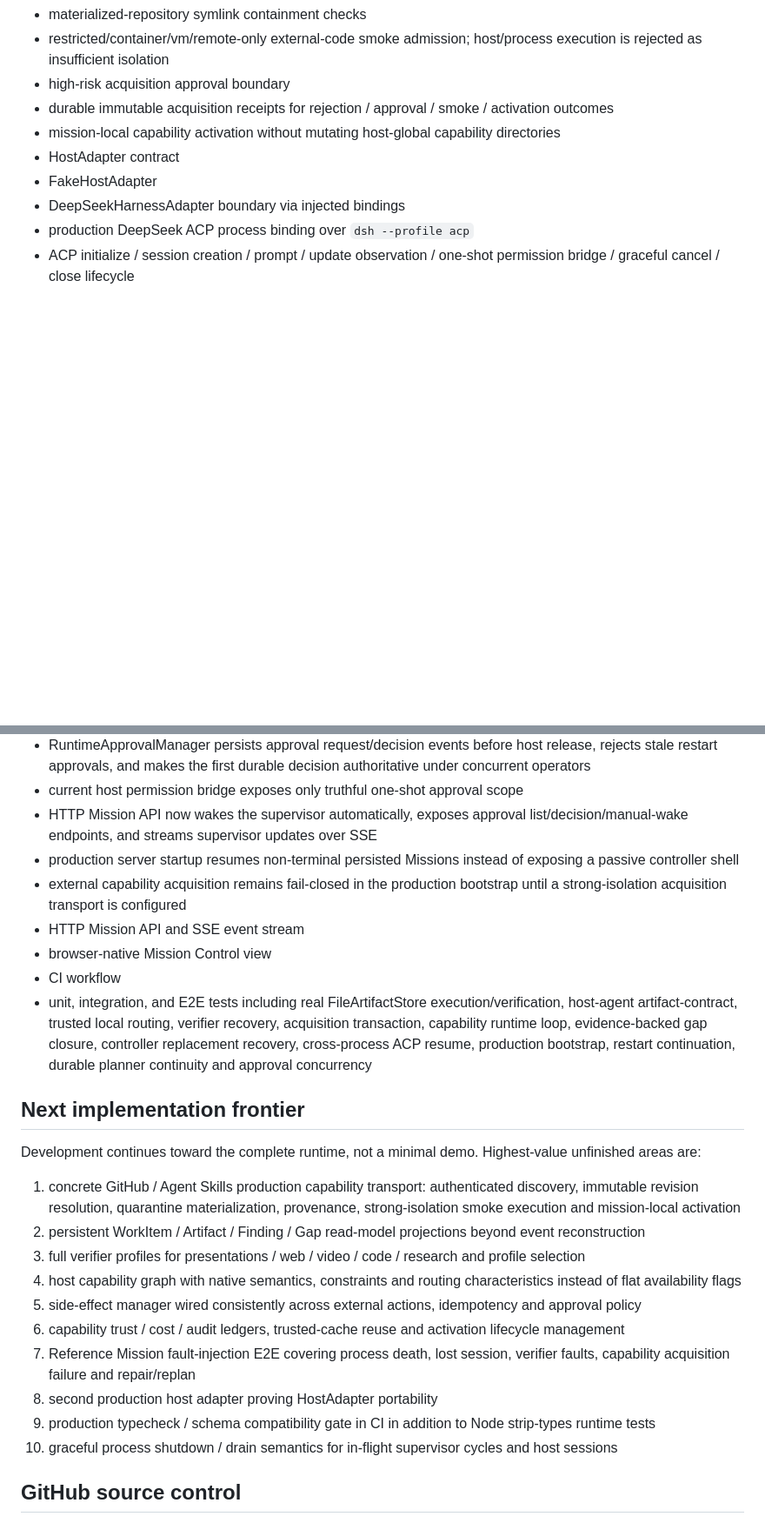
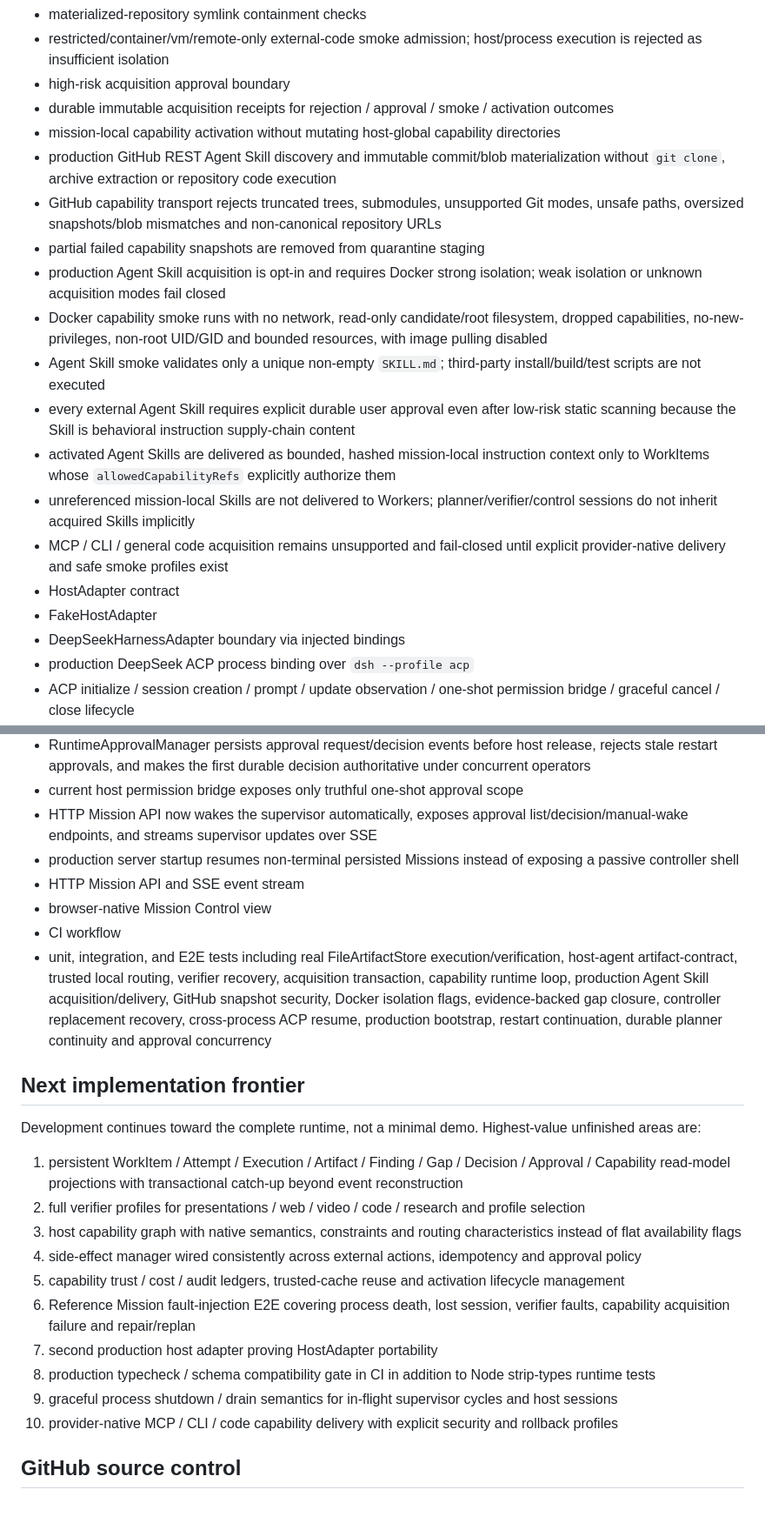
Before and after one commit to seekpura/Mission, a Markdown page: CURRENT_STATUS.md, 2 parts joined by grey strips. Shown at 87% size. Rendered like a GitHub page; blank space fills up the shorter version.

Commit message:
docs: record production Agent Skill acquisition

```diff
--- a/CURRENT_STATUS.md
+++ b/CURRENT_STATUS.md
@@ -69,6 +69,16 @@ Architecture Freeze F0-F8 + Implementation Freeze 1.
 - high-risk acquisition approval boundary
 - durable immutable acquisition receipts for rejection / approval / smoke / activation outcomes
 - mission-local capability activation without mutating host-global capability directories
+- production GitHub REST Agent Skill discovery and immutable commit/blob materialization without `git clone`, archive extraction or repository code execution
+- GitHub capability transport rejects truncated trees, submodules, unsupported Git modes, unsafe paths, oversized snapshots/blob mismatches and non-canonical repository URLs
+- partial failed capability snapshots are removed from quarantine staging
+- production Agent Skill acquisition is opt-in and requires Docker strong isolation; weak isolation or unknown acquisition modes fail closed
+- Docker capability smoke runs with no network, read-only candidate/root filesystem, dropped capabilities, no-new-privileges, non-root UID/GID and bounded resources, with image pulling disabled
+- Agent Skill smoke validates only a unique non-empty `SKILL.md`; third-party install/build/test scripts are not executed
+- every external Agent Skill requires explicit durable user approval even after low-risk static scanning because the Skill is behavioral instruction supply-chain content
+- activated Agent Skills are delivered as bounded, hashed mission-local instruction context only to WorkItems whose `allowedCapabilityRefs` explicitly authorize them
+- unreferenced mission-local Skills are not delivered to Workers; planner/verifier/control sessions do not inherit acquired Skills implicitly
+- MCP / CLI / general code acquisition remains unsupported and fail-closed until explicit provider-native delivery and safe smoke profiles exist
 - HostAdapter contract
 - FakeHostAdapter
 - DeepSeekHarnessAdapter boundary via injected bindings
@@ -90,26 +100,25 @@ Architecture Freeze F0-F8 + Implementation Freeze 1.
 - current host permission bridge exposes only truthful one-shot approval scope
 - HTTP Mission API now wakes the supervisor automatically, exposes approval list/decision/manual-wake endpoints, and streams supervisor updates over SSE
 - production server startup resumes non-terminal persisted Missions instead of exposing a passive controller shell
-- external capability acquisition remains fail-closed in the production bootstrap until a strong-isolation acquisition transport is configured
 - HTTP Mission API and SSE event stream
 - browser-native Mission Control view
 - CI workflow
-- unit, integration, and E2E tests including real FileArtifactStore execution/verification, host-agent artifact-contract, trusted local routing, verifier recovery, acquisition transaction, capability runtime loop, evidence-backed gap closure, controller replacement recovery, cross-process ACP resume, production bootstrap, restart continuation, durable planner continuity and approval concurrency
+- unit, integration, and E2E tests including real FileArtifactStore execution/verification, host-agent artifact-contract, trusted local routing, verifier recovery, acquisition transaction, capability runtime loop, production Agent Skill acquisition/delivery, GitHub snapshot security, Docker isolation flags, evidence-backed gap closure, controller replacement recovery, cross-process ACP resume, production bootstrap, restart continuation, durable planner continuity and approval concurrency
 
 ## Next implementation frontier
 
 Development continues toward the complete runtime, not a minimal demo. Highest-value unfinished areas are:
 
-1. concrete GitHub / Agent Skills production capability transport: authenticated discovery, immutable revision resolution, quarantine materialization, provenance, strong-isolation smoke execution and mission-local activation
-2. persistent WorkItem / Artifact / Finding / Gap read-model projections beyond event reconstruction
-3. full verifier profiles for presentations / web / video / code / research and profile selection
-4. host capability graph with native semantics, constraints and routing characteristics instead of flat availability flags
-5. side-effect manager wired consistently across external actions, idempotency and approval policy
-6. capability trust / cost / audit ledgers, trusted-cache reuse and activation lifecycle management
-7. Reference Mission fault-injection E2E covering process death, lost session, verifier faults, capability acquisition failure and repair/replan
-8. second production host adapter proving HostAdapter portability
-9. production typecheck / schema compatibility gate in CI in addition to Node strip-types runtime tests
-10. graceful process shutdown / drain semantics for in-flight supervisor cycles and host sessions
+1. persistent WorkItem / Attempt / Execution / Artifact / Finding / Gap / Decision / Approval / Capability read-model projections with transactional catch-up beyond event reconstruction
+2. full verifier profiles for presentations / web / video / code / research and profile selection
+3. host capability graph with native semantics, constraints and routing characteristics instead of flat availability flags
+4. side-effect manager wired consistently across external actions, idempotency and approval policy
+5. capability trust / cost / audit ledgers, trusted-cache reuse and activation lifecycle management
+6. Reference Mission fault-injection E2E covering process death, lost session, verifier faults, capability acquisition failure and repair/replan
+7. second production host adapter proving HostAdapter portability
+8. production typecheck / schema compatibility gate in CI in addition to Node strip-types runtime tests
+9. graceful process shutdown / drain semantics for in-flight supervisor cycles and host sessions
+10. provider-native MCP / CLI / code capability delivery with explicit security and rollback profiles
 
 ## GitHub source control
 
```
